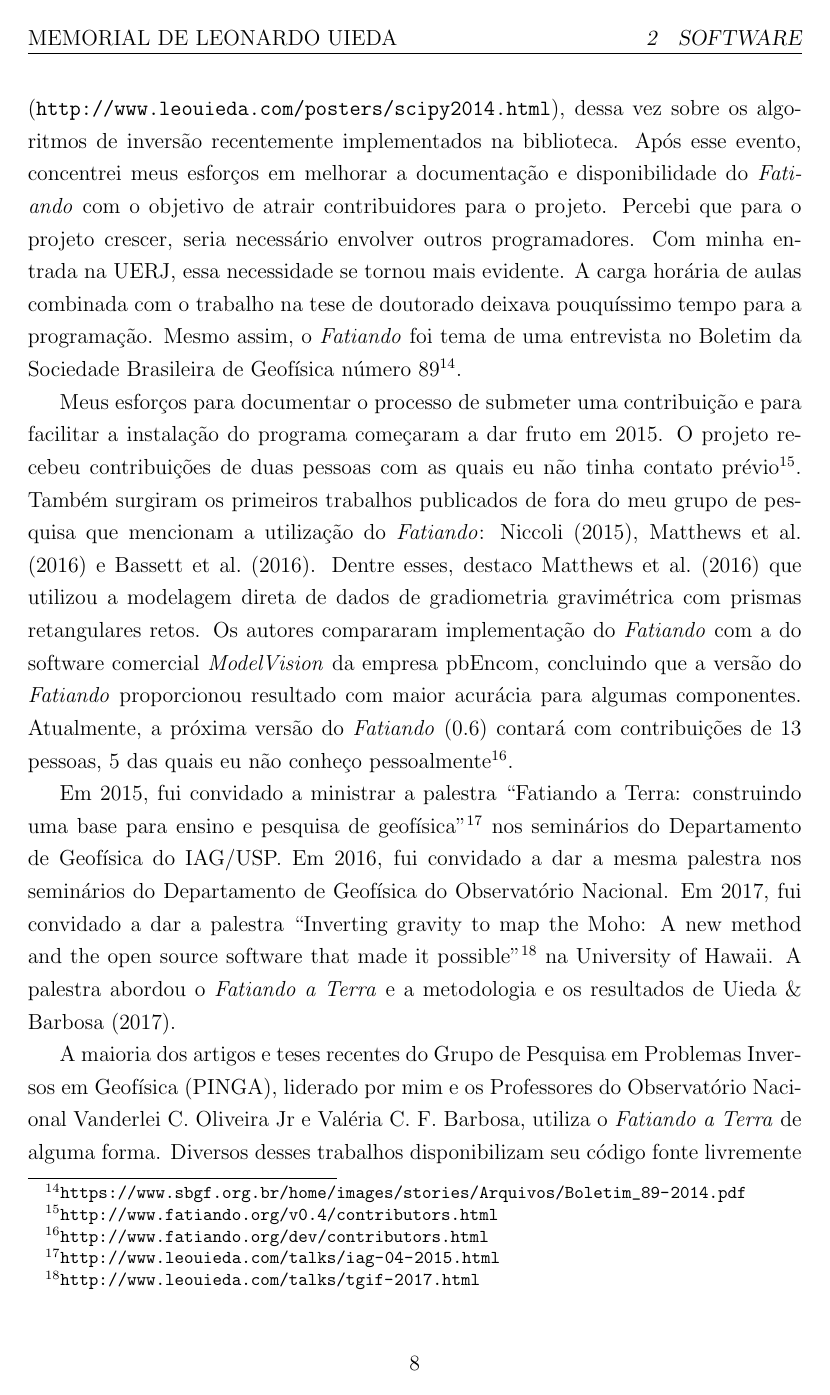
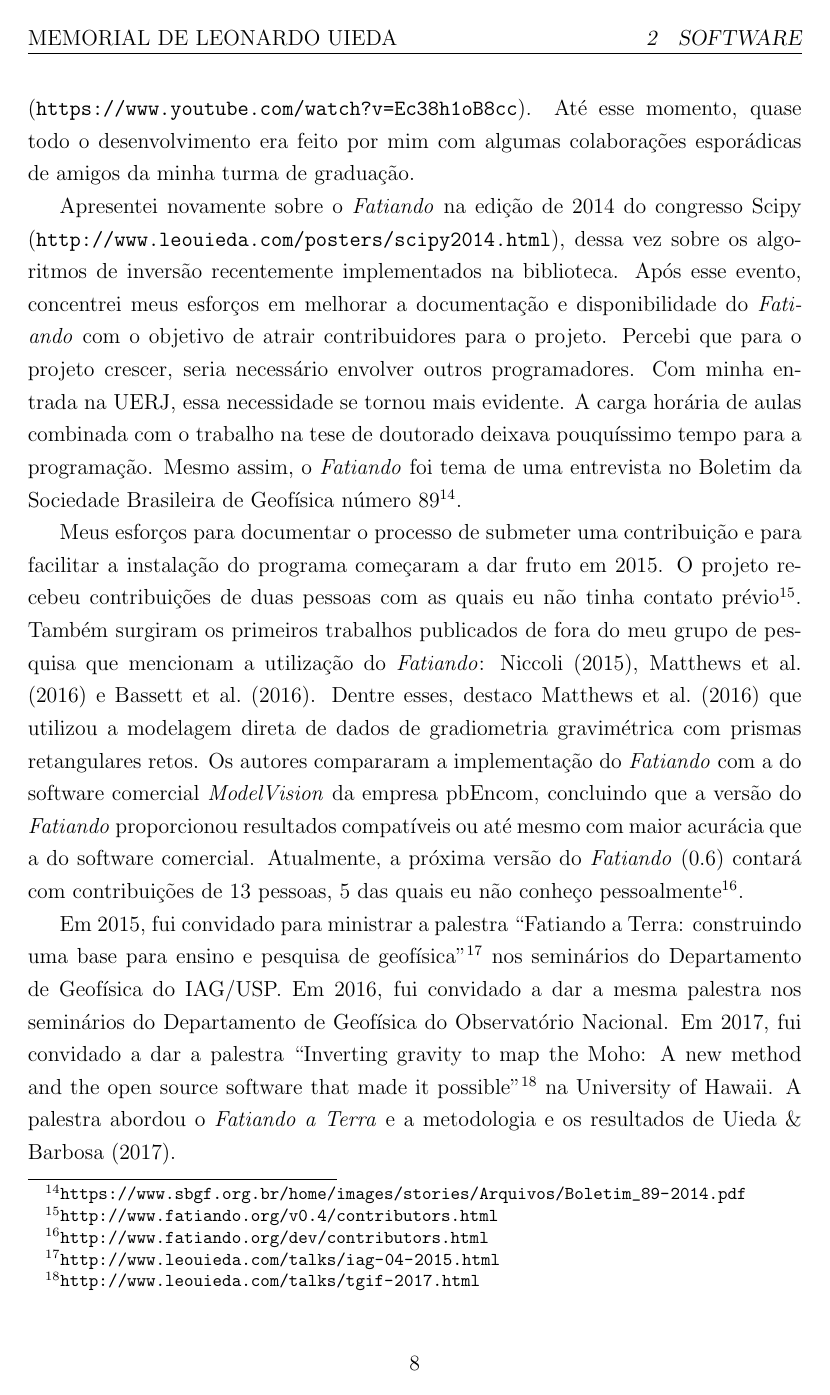
Before and after one commit to leouieda/memorial2023, a LaTeX document (memorial-2017.tex, which reads software.tex): page 11 of 30. Compiled offline with pdfLaTeX.

Commit message:
Adiciona trabalho do scipy no Fatiando

```diff
--- a/software.tex
+++ b/software.tex
@@ -229,16 +236,16 @@ pesquisa que mencionam a utilização do \textit{Fatiando}:
 \citet{niccoli2015}, \citet{matthews2016} e \citet{bassett2016}.
 Dentre esses, destaco \citet{matthews2016} que utilizou a modelagem direta de
 dados de gradiometria gravimétrica com prismas retangulares retos.
-Os autores compararam implementação do \textit{Fatiando} com a do software
+Os autores compararam a implementação do \textit{Fatiando} com a do software
 comercial \textit{ModelVision} da empresa pbEncom, concluindo que a versão do
-\textit{Fatiando} proporcionou resultado com maior acurácia para algumas
-componentes.
+\textit{Fatiando} proporcionou resultados compatíveis ou até mesmo com maior
+acurácia que a do software comercial.
 Atualmente, a próxima versão do \textit{Fatiando} (0.6) contará com
 contribuições de 13 pessoas, 5 das quais eu não conheço
 pessoalmente\footnote{\url{http://www.fatiando.org/dev/contributors.html}}.
 
-Em 2015, fui convidado a ministrar a palestra ``Fatiando a Terra: construindo
-uma base para ensino e pesquisa de
+Em 2015, fui convidado para ministrar a palestra ``Fatiando a Terra:
+construindo uma base para ensino e pesquisa de
 geofísica''\footnote{\url{http://www.leouieda.com/talks/iag-04-2015.html}} nos
 seminários do Departamento de Geofísica do IAG/USP.
 Em 2016, fui convidado a dar a mesma palestra nos seminários do Departamento de
```
Also changed, not shown: software.tex (11 more changed lines).
